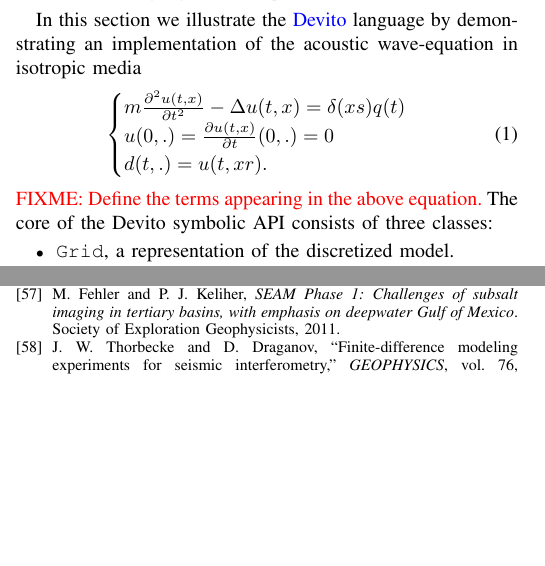
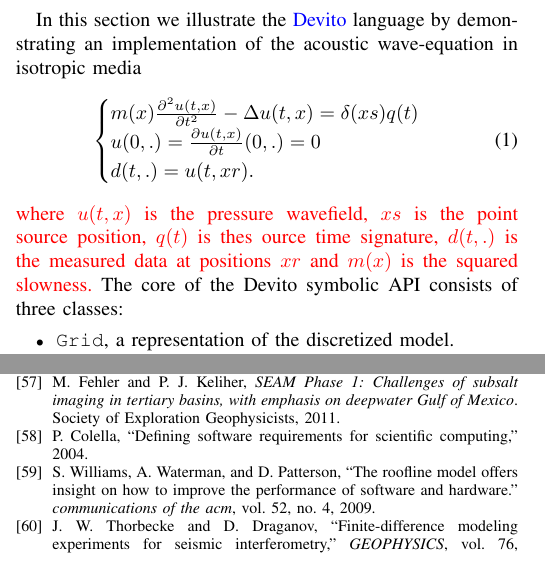
Before and after one commit to mloubout/SC20Paper, a LaTeX paper (paper.tex): two parts of the columns of pages 2 and 11 of 11 before the commit and two parts of the columns of pages 2 and 11 of 12 after it, joined at a grey line, cut so that both start at the same text, the shorter picture padded with empty space. Compiled offline with pdfLaTeX; a missing font is replaced by an installed copy or a similar font; a LaTeX package or settings file that is missing is left out.

Commit message:
add refs and FIXME

```diff
--- a/paper.tex
+++ b/paper.tex
@@ -346,14 +346,16 @@ an implementation of the acoustic wave-equation in isotropic media
 %
 \begin{equation}
 \begin{cases}
- m \frac{\partial^2 u(t, x)}{\partial t^2} - \Delta u(t, x) = \delta(xs) q(t) \\
+ m(x) \frac{\partial^2 u(t, x)}{\partial t^2} - \Delta u(t, x) = \delta(xs) q(t) \\
  u(0, .) = \frac{\partial u(t, x)}{\partial t}(0, .) = 0 \\
  d(t, .) = u(t, xr).
  \end{cases}
 \label{acou}
 \end{equation}
 %
-\textcolor{red}{FIXME: Define the terms appearing in the above equation.}
+\textcolor{red}{where $u(t, x)$ is the pressure wavefield, $xs$ is the point source position,
+$q(t)$ is thes ource time signature, $d(t, .)$ is the measured data at positions $xr$ and $m(x)$ is the
+squared slowness.}
  The core of the Devito
 symbolic API consists of three classes:
 
```
Also changed, not shown: paper.tex (4 more changed lines).
